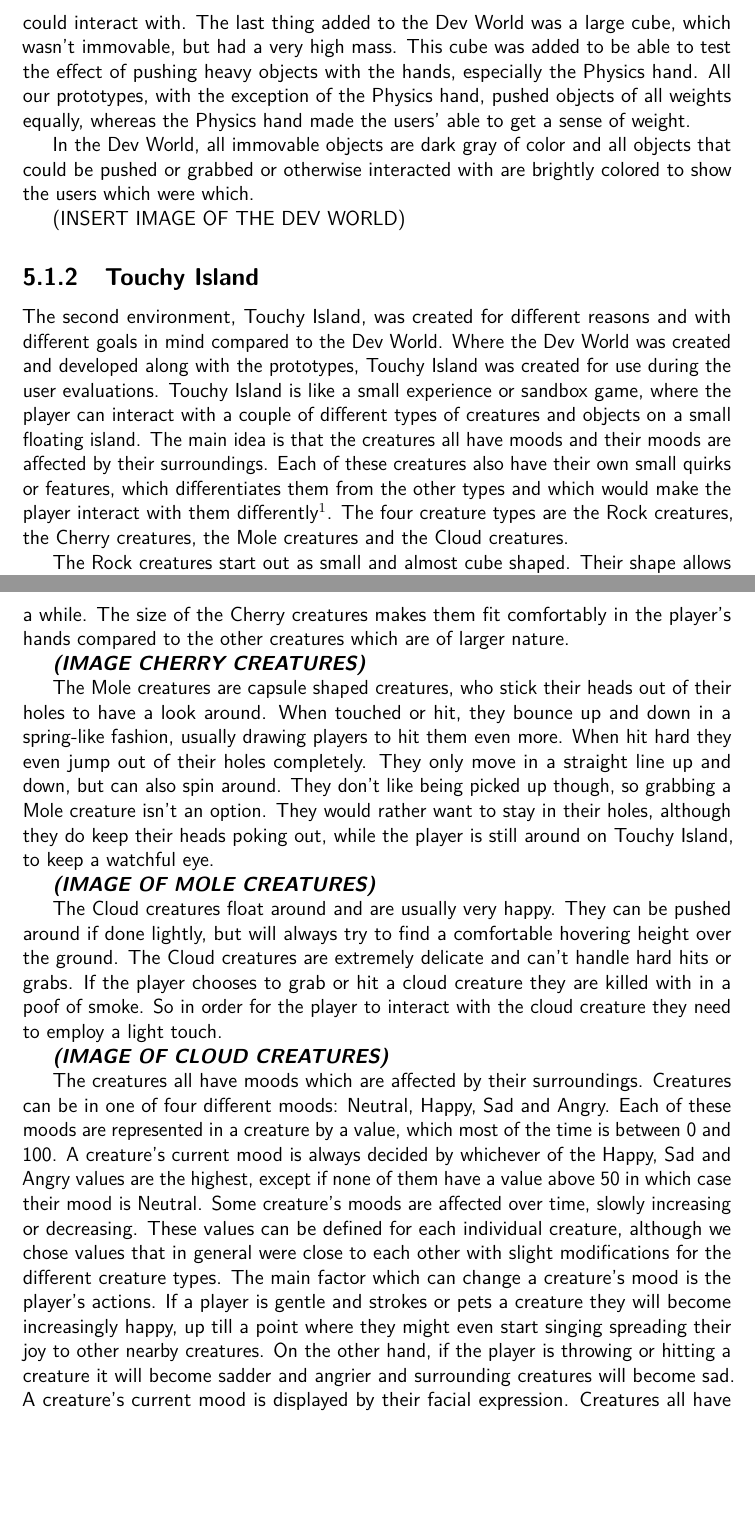
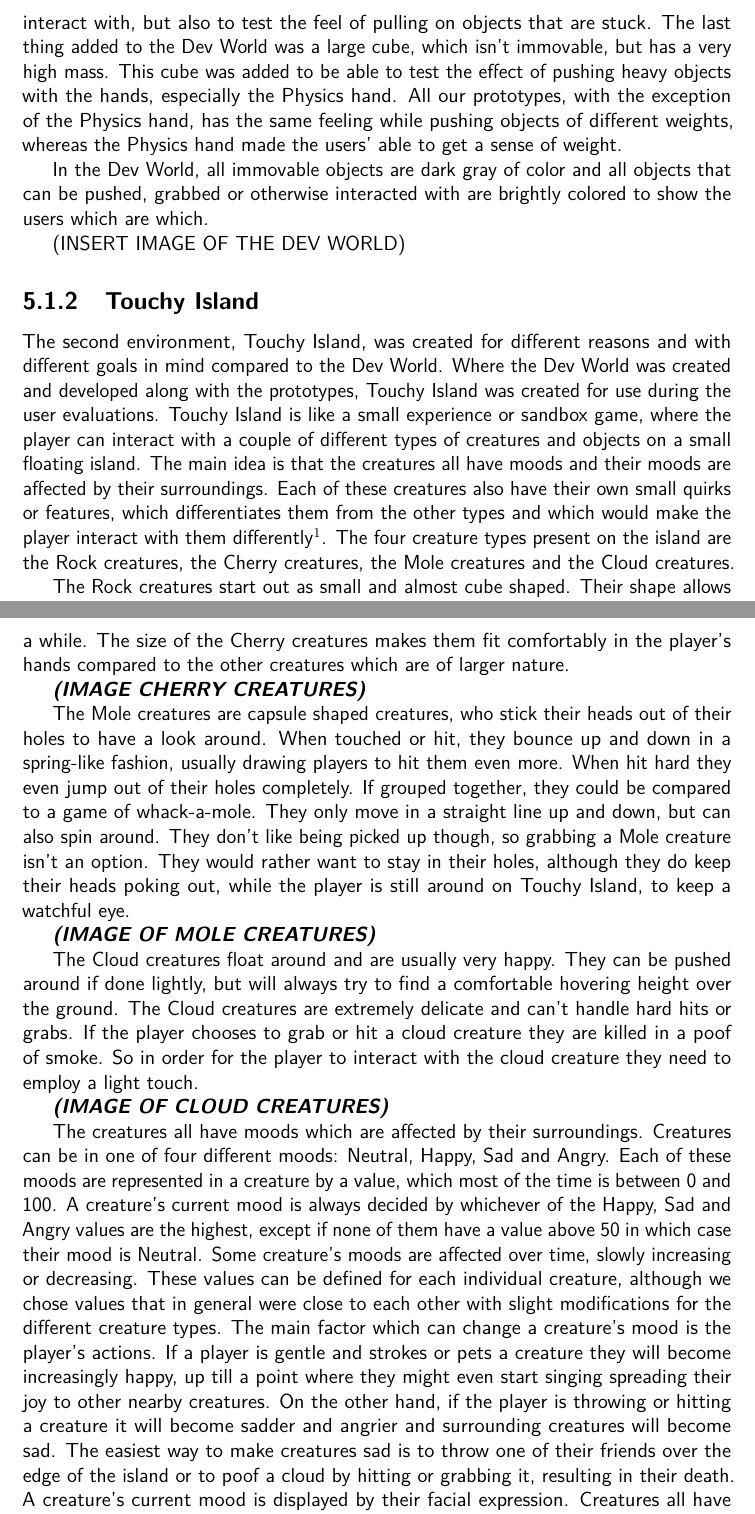
Before and after one commit to phillipphoenix/HandsVRThesis, a LaTeX thesis (preamble.tex, which reads experimentSetup.tex): two parts of pages 73 and 74 of 85, joined at a grey line, cut at the place of the change, the shorter picture padded with empty space. Compiled offline with pdfLaTeX.

Commit message:
Read through Phillip's part of the testing chapter and corrected some minor mistakes here and there. Ready to start adding images now.

```diff
--- a/experimentSetup.tex
+++ b/experimentSetup.tex
@@ -48,15 +48,15 @@ The Dev World was created and expanded upon, while the prototypes were developed
 
-Later in the process we added a few extra things to test newer functionality implemented in the prototypes and grabbing systems. We added a long thin cylinder, which was used to test finger positioning on smaller objects and it was also used to test behavior around hitting objects with a grabbed object instead of with the hand directly. A set of cubes were also added, where they were connected with a joint having break forces enabled allowing the joint to break, when forces above a certain threshold is observed. If the cubes are grabbed, one in each hand, and they are being pulled apart, the joint might break. This was mainly created as a plaything that the users could interact with. The last thing added to the Dev World was a large cube, which wasn't immovable, but had a very high mass. This cube was added to be able to test the effect of pushing heavy objects with the hands, especially the Physics hand. All our prototypes, with the exception of the Physics hand, pushed objects of all weights equally, whereas the Physics hand made the users' able to get a sense of weight.
+Later in the process we added a few extra things to test newer functionality implemented in the prototypes and grabbing systems. We added a long thin cylinder, which was used to test finger positioning on smaller objects and it was also used to test behavior like hitting objects with a grabbed object instead of with the hand directly. A set of cubes were also added that were connected with a joint. The joint has break forces enabled allowing the joint to break, when forces above a certain threshold is observed. If the cubes are grabbed, one in each hand, and they are being pulled apart, the joint might break. This was mainly created as a plaything that the users could interact with, but also to test the feel of pulling on objects that are stuck. The last thing added to the Dev World was a large cube, which isn't immovable, but has a very high mass. This cube was added to be able to test the effect of pushing heavy objects with the hands, especially the Physics hand. All our prototypes, with the exception of the Physics hand, has the same feeling while pushing objects of different weights, whereas the Physics hand made the users' able to get a sense of weight.
 
-In the Dev World, all immovable objects are dark gray of color and all objects that could be pushed or grabbed or otherwise interacted with are brightly colored to show the users which were which.
+In the Dev World, all immovable objects are dark gray of color and all objects that can be pushed, grabbed or otherwise interacted with are brightly colored to show the users which are which.
 
 (INSERT IMAGE OF THE DEV WORLD)
 
 \subsection{Touchy Island}
 \label{subsec:touchyIsland}
-The second environment, Touchy Island, was created for different reasons and with different goals in mind compared to the Dev World. Where the Dev World was created and developed along with the prototypes, Touchy Island was created for use during the user evaluations. Touchy Island is like a small experience or sandbox game, where the player can interact with a couple of different types of creatures and objects on a small floating island. The main idea is that the creatures all have moods and their moods are affected by their surroundings. Each of these creatures also have their own small quirks or features, which differentiates them from the other types and which would make the player interact with them differently\footnote{As part of the planning for the development of Touchy Island we prepared a design document. It contains descriptions of several of the elements that went into the final version of the sandbox, although it wasn't kept completely up to date throughout the process. The design document can be found in the appendix \textbf{\textit{(REF)}}.}. The four creature types are the Rock creatures, the Cherry creatures, the Mole creatures and the Cloud creatures.
+The second environment, Touchy Island, was created for different reasons and with different goals in mind compared to the Dev World. Where the Dev World was created and developed along with the prototypes, Touchy Island was created for use during the user evaluations. Touchy Island is like a small experience or sandbox game, where the player can interact with a couple of different types of creatures and objects on a small floating island. The main idea is that the creatures all have moods and their moods are affected by their surroundings. Each of these creatures also have their own small quirks or features, which differentiates them from the other types and which would make the player interact with them differently\footnote{As part of the planning for the development of Touchy Island we prepared a design document. It contains descriptions of several of the elements that went into the final version of the sandbox, although it wasn't kept completely up to date throughout the process. The design document can be found in the appendix \textbf{\textit{(REF)}}.}. The four creature types present on the island are the Rock creatures, the Cherry creatures, the Mole creatures and the Cloud creatures.
 
-The Rock creatures start out as small and almost cube shaped. Their shape allows them to be stacked on top of each other, if that's what the player would like to do. The player can then try to move around stacks of Rock creatures while playing a balancing game of sorts. They move around by rolling onto one of the other sides, like a dice rolling. This also means that they sometimes lie on their sides, their backs or even their faces. The Rock creatures are the only ones that age and grow. Over time the Rock creatures will grow old. When this happens, they will be enveloped in a cloud of smoke and they will emerge larger and with grey crystal hair and a mustache. Rock creatures are also the only creatures that die of old age.
+The Rock creatures start out as small and almost cube shaped. Their shape allows them to be stacked on top of each other, if that's what the player would like to do. The player can then try to move around stacks of Rock creatures while playing a balancing game of sorts. The Rock creatures move around by rolling onto one of the sides it's not currently standing on, like a dice rolling. This also means that they sometimes lie on their sides, their backs or even their faces. The Rock creatures are the only ones that age and grow. Over time the Rock creatures will grow old. When this happens, they will be enveloped in a cloud of smoke and they will emerge larger and with crystal hair and a mustache. Rock creatures are also the only creatures that die of old age.
 
 \textbf{\textit{(IMAGE ROCK CREATURES)}}
 
@@ -64,13 +64,13 @@ The Cherry creatures are organic by nature. They start their lives growing from
 
 \textbf{\textit{(IMAGE CHERRY CREATURES)}}
 
-The Mole creatures are capsule shaped creatures, who stick their heads out of their holes to have a look around. When touched or hit, they bounce up and down in a spring-like fashion, usually drawing players to hit them even more. When hit hard they even jump out of their holes completely. They only move in a straight line up and down, but can also spin around. They don't like being picked up though, so grabbing a Mole creature isn't an option. They would rather want to stay in their holes, although they do keep their heads poking out, while the player is still around on Touchy Island, to keep a watchful eye.
+The Mole creatures are capsule shaped creatures, who stick their heads out of their holes to have a look around. When touched or hit, they bounce up and down in a spring-like fashion, usually drawing players to hit them even more. When hit hard they even jump out of their holes completely. If grouped together, they could be compared to a game of whack-a-mole.  They only move in a straight line up and down, but can also spin around. They don't like being picked up though, so grabbing a Mole creature isn't an option. They would rather want to stay in their holes, although they do keep their heads poking out, while the player is still around on Touchy Island, to keep a watchful eye.
 
 \textbf{\textit{(IMAGE OF MOLE CREATURES)}}
 
-The Cloud creatures float around and are usually very happy. They can be pushed around if done lightly, but will always try to find a comfortable hovering height over the ground. The Cloud creatures are extremely delicate and can't handle hard hits or grabs. If the player chooses to grab or hit a cloud creature they are killed with in a poof of smoke. So in order for the player to interact with the cloud creature they need to employ a light touch.
+The Cloud creatures float around and are usually very happy. They can be pushed around if done lightly, but will always try to find a comfortable hovering height over the ground. The Cloud creatures are extremely delicate and can't handle hard hits or grabs. If the player chooses to grab or hit a cloud creature they are killed in a poof of smoke. So in order for the player to interact with the cloud creature they need to employ a light touch.
 
 \textbf{\textit{(IMAGE OF CLOUD CREATURES)}}
 
-The creatures all have moods which are affected by their surroundings. Creatures can be in one of four different moods: Neutral, Happy, Sad and Angry. Each of these moods are represented in a creature by a value, which most of the time is between 0 and 100. A creature's current mood is always decided by whichever of the Happy, Sad and Angry values are the highest, except if none of them have a value above 50 in which case their mood is Neutral. Some creature's moods are affected over time, slowly increasing or decreasing. These values can be defined for each individual creature, although we chose values that in general were close to each other with slight modifications for the different creature types. The main factor which can change a creature's mood is the player's actions. If a player is gentle and strokes or pets a creature they will become increasingly happy, up till a point where they might even start singing spreading their joy to other nearby creatures. On the other hand, if the player is throwing or hitting a creature it will become sadder and angrier and surrounding creatures will become sad. A creature's current mood is displayed by their facial expression. Creatures all have a face, which can look neutral, happy, sad or angry. Along with that, they also have temporary facial expressions which display the effect of an action. When petted for a while a creature's eyes will turn into hearts, for instance. This way the creatures give the player feedback on the effect of their actions.
+The creatures all have moods which are affected by their surroundings. Creatures can be in one of four different moods: Neutral, Happy, Sad and Angry. Each of these moods are represented in a creature by a value, which most of the time is between 0 and 100. A creature's current mood is always decided by whichever of the Happy, Sad and Angry values are the highest, except if none of them have a value above 50 in which case their mood is Neutral. Some creature's moods are affected over time, slowly increasing or decreasing. These values can be defined for each individual creature, although we chose values that in general were close to each other with slight modifications for the different creature types. The main factor which can change a creature's mood is the player's actions. If a player is gentle and strokes or pets a creature they will become increasingly happy, up till a point where they might even start singing spreading their joy to other nearby creatures. On the other hand, if the player is throwing or hitting a creature it will become sadder and angrier and surrounding creatures will become sad. The easiest way to make creatures sad is to throw one of their friends over the edge of the island or to poof a cloud by hitting or grabbing it, resulting in their death. A creature's current mood is displayed by their facial expression. Creatures all have a face, which can look neutral, happy, sad or angry. Along with that, they also have temporary facial expressions which display the effect of an action. When petted for a while a creature's eyes will turn into hearts, for instance. This way the creatures give the player feedback on the effect of their actions.
 
```
Also changed, not shown: experimentSetup.tex (14 more changed lines).
